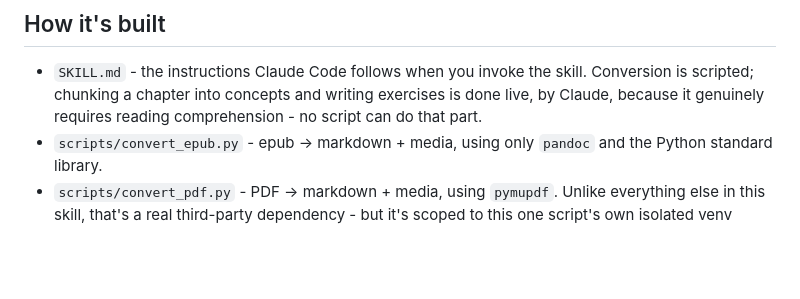
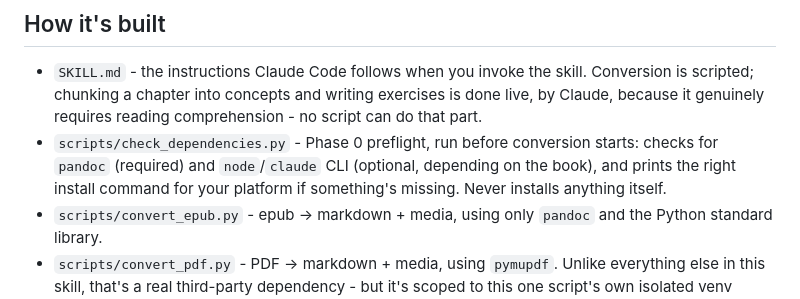
Before and after one commit to loverawat/book-to-lab, a Markdown page: README.md, the part around one of its changes. Rendered like a GitHub page; blank space fills up the shorter version.

```diff
--- a/README.md
+++ b/README.md
@@ -66,6 +90,11 @@ or other sources get mixed in, by design.
   skill. Conversion is scripted; chunking a chapter into concepts and
   writing exercises is done live, by Claude, because it genuinely
   requires reading comprehension - no script can do that part.
+- `scripts/check_dependencies.py` - Phase 0 preflight, run before
+  conversion starts: checks for `pandoc` (required) and `node`/`claude`
+  CLI (optional, depending on the book), and prints the right install
+  command for your platform if something's missing. Never installs
+  anything itself.
 - `scripts/convert_epub.py` - epub -> markdown + media, using only
   `pandoc` and the Python standard library.
 - `scripts/convert_pdf.py` - PDF -> markdown + media, using `pymupdf`.
```
Also changed, not shown: other parts of README.md (+52 -26 lines).
